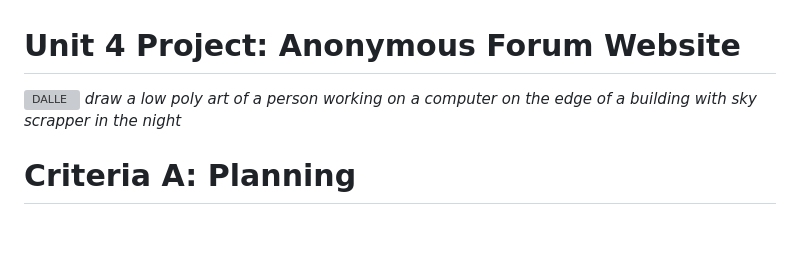
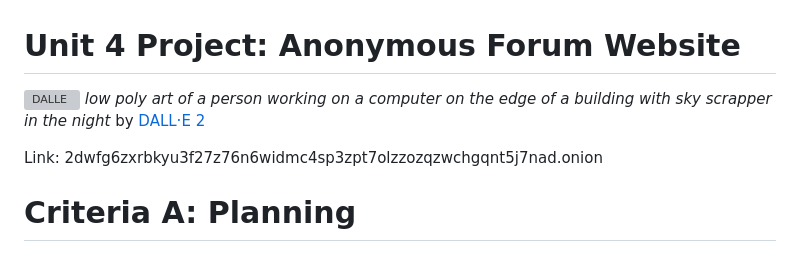
Before and after one commit to Alsa2/g4, a Markdown page: README.md, the part around the change printed below. GitHub-like rendering; blank space fills up the shorter version; grey boxes are pictures that could not be loaded.

```diff
--- a/README.md
+++ b/README.md
@@ -1,7 +1,10 @@
 # Unit 4 Project: Anonymous Forum Website
 
 ![DALLE](/assets/documentation/DALL·E.png)
-<i> draw a low poly art of a person working on a computer on the edge of a building with sky scrapper in the night</i>
+<i>  low poly art of a person working on a computer on the edge of a building with sky scrapper in the night</i> by [DALL·E 2](https://openai.com/product/dall-e-2)
+
+Link:
+2dwfg6zxrbkyu3f27z76n6widmc4sp3zpt7olzzozqzwchgqnt5j7nad.onion
 
 # Criteria A: Planning
 
```
Also changed, not shown: other parts of README.md (+44 -3 lines), assets/documentation/Wireframe.png (added), assets/documentation/flowchart_1.png (added), assets/documentation/flowchart_2.png (added), 5 other files.
